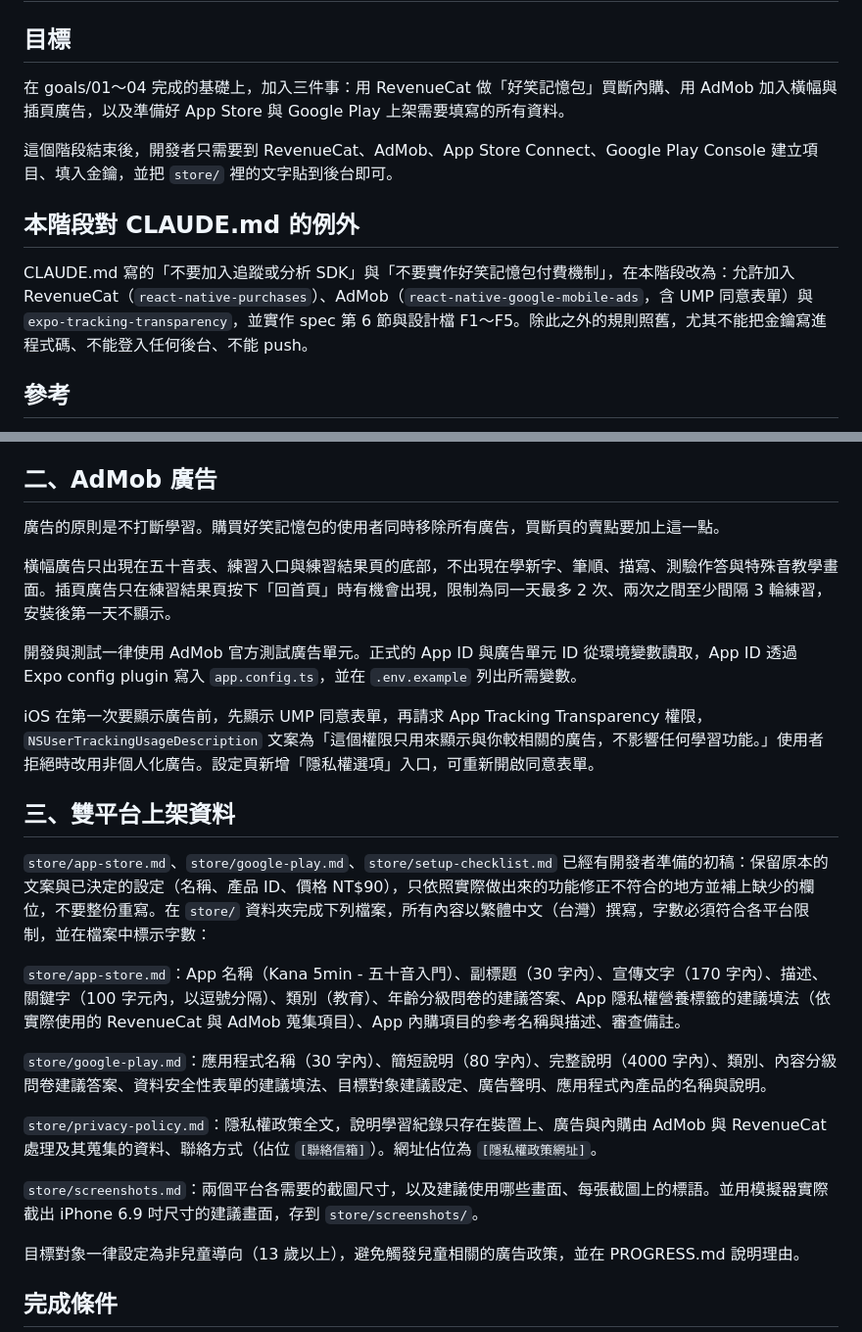
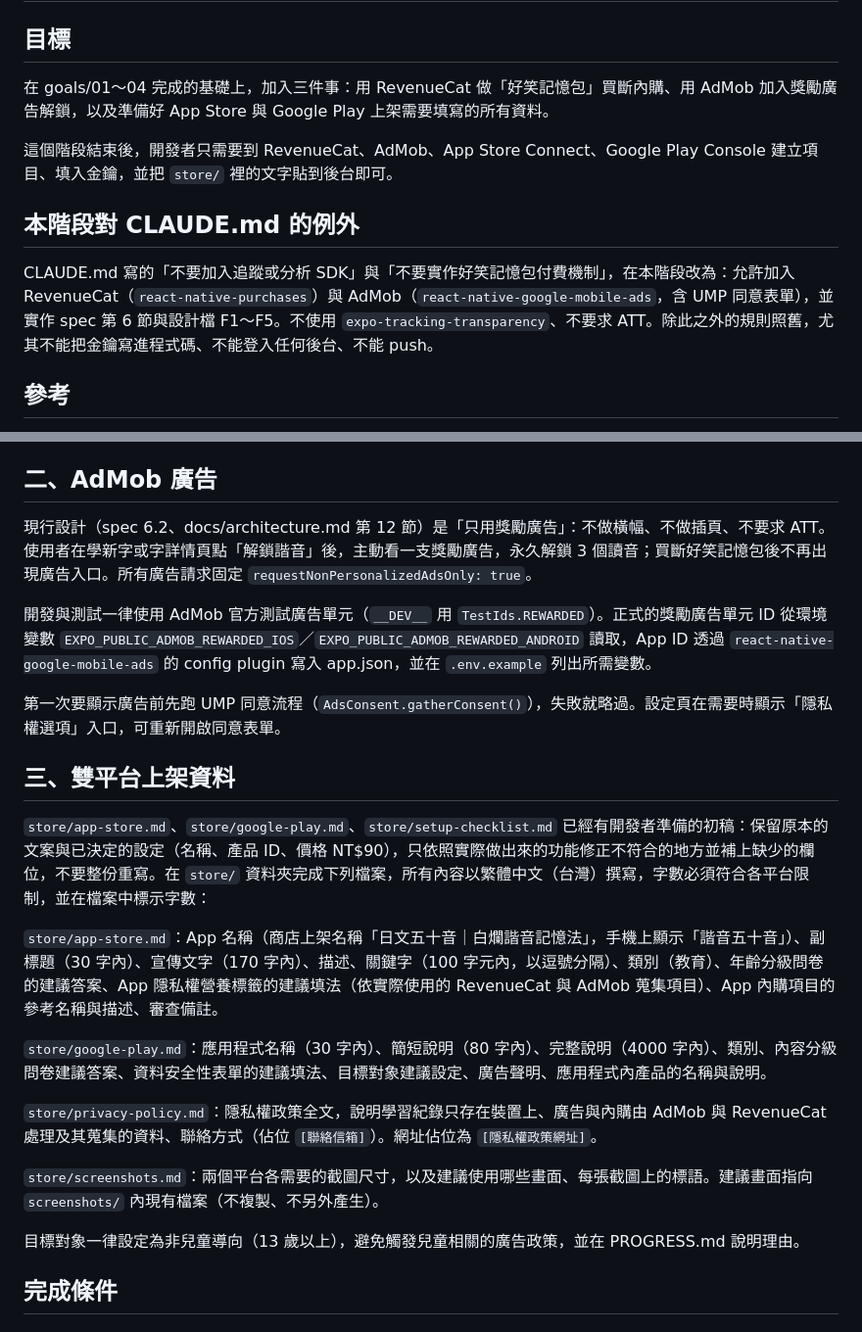
Before and after one commit to eriksun0310/kana5min, a Markdown page: goals/05-monetization-store.md, 2 parts joined by grey strips. Shown at 98% size. Rendered like a GitHub page.

```diff
--- a/goals/05-monetization-store.md
+++ b/goals/05-monetization-store.md
@@ -2,13 +2,13 @@
 
 ## 目標
 
-在 goals/01～04 完成的基礎上，加入三件事：用 RevenueCat 做「好笑記憶包」買斷內購、用 AdMob 加入橫幅與插頁廣告，以及準備好 App Store 與 Google Play 上架需要填寫的所有資料。
+在 goals/01～04 完成的基礎上，加入三件事：用 RevenueCat 做「好笑記憶包」買斷內購、用 AdMob 加入獎勵廣告解鎖，以及準備好 App Store 與 Google Play 上架需要填寫的所有資料。
 
 這個階段結束後，開發者只需要到 RevenueCat、AdMob、App Store Connect、Google Play Console 建立項目、填入金鑰，並把 `store/` 裡的文字貼到後台即可。
 
 ## 本階段對 CLAUDE.md 的例外
 
-CLAUDE.md 寫的「不要加入追蹤或分析 SDK」與「不要實作好笑記憶包付費機制」，在本階段改為：允許加入 RevenueCat（`react-native-purchases`）、AdMob（`react-native-google-mobile-ads`，含 UMP 同意表單）與 `expo-tracking-transparency`，並實作 spec 第 6 節與設計檔 F1～F5。除此之外的規則照舊，尤其不能把金鑰寫進程式碼、不能登入任何後台、不能 push。
+CLAUDE.md 寫的「不要加入追蹤或分析 SDK」與「不要實作好笑記憶包付費機制」，在本階段改為：允許加入 RevenueCat（`react-native-purchases`）與 AdMob（`react-native-google-mobile-ads`，含 UMP 同意表單），並實作 spec 第 6 節與設計檔 F1～F5。不使用 `expo-tracking-transparency`、不要求 ATT。除此之外的規則照舊，尤其不能把金鑰寫進程式碼、不能登入任何後台、不能 push。
 
 ## 參考
 
@@ -24,25 +24,23 @@ spec.md 第 6 節、`kana-puns.md`、設計檔 F1～F5（不在 `design/` 裡的
 
 ## 二、AdMob 廣告
 
-廣告的原則是不打斷學習。購買好笑記憶包的使用者同時移除所有廣告，買斷頁的賣點要加上這一點。
+現行設計（spec 6.2、docs/architecture.md 第 12 節）是「只用獎勵廣告」：不做橫幅、不做插頁、不要求 ATT。使用者在學新字或字詳情頁點「解鎖諧音」後，主動看一支獎勵廣告，永久解鎖 3 個讀音；買斷好笑記憶包後不再出現廣告入口。所有廣告請求固定 `requestNonPersonalizedAdsOnly: true`。
 
-橫幅廣告只出現在五十音表、練習入口與練習結果頁的底部，不出現在學新字、筆順、描寫、測驗作答與特殊音教學畫面。插頁廣告只在練習結果頁按下「回首頁」時有機會出現，限制為同一天最多 2 次、兩次之間至少間隔 3 輪練習，安裝後第一天不顯示。
+開發與測試一律使用 AdMob 官方測試廣告單元（`__DEV__` 用 `TestIds.REWARDED`）。正式的獎勵廣告單元 ID 從環境變數 `EXPO_PUBLIC_ADMOB_REWARDED_IOS`／`EXPO_PUBLIC_ADMOB_REWARDED_ANDROID` 讀取，App ID 透過 `react-native-google-mobile-ads` 的 config plugin 寫入 app.json，並在 `.env.example` 列出所需變數。
 
-開發與測試一律使用 AdMob 官方測試廣告單元。正式的 App ID 與廣告單元 ID 從環境變數讀取，App ID 透過 Expo config plugin 寫入 `app.config.ts`，並在 `.env.example` 列出所需變數。
-
-iOS 在第一次要顯示廣告前，先顯示 UMP 同意表單，再請求 App Tracking Transparency 權限，`NSUserTrackingUsageDescription` 文案為「這個權限只用來顯示與你較相關的廣告，不影響任何學習功能。」使用者拒絕時改用非個人化廣告。設定頁新增「隱私權選項」入口，可重新開啟同意表單。
+第一次要顯示廣告前先跑 UMP 同意流程（`AdsConsent.gatherConsent()`），失敗就略過。設定頁在需要時顯示「隱私權選項」入口，可重新開啟同意表單。
 
 ## 三、雙平台上架資料
 
 `store/app-store.md`、`store/google-play.md`、`store/setup-checklist.md` 已經有開發者準備的初稿：保留原本的文案與已決定的設定（名稱、產品 ID、價格 NT$90），只依照實際做出來的功能修正不符合的地方並補上缺少的欄位，不要整份重寫。在 `store/` 資料夾完成下列檔案，所有內容以繁體中文（台灣）撰寫，字數必須符合各平台限制，並在檔案中標示字數：
 
-`store/app-store.md`：App 名稱（Kana 5min - 五十音入門）、副標題（30 字內）、宣傳文字（170 字內）、描述、關鍵字（100 字元內，以逗號分隔）、類別（教育）、年齡分級問卷的建議答案、App 隱私權營養標籤的建議填法（依實際使用的 RevenueCat 與 AdMob 蒐集項目）、App 內購項目的參考名稱與描述、審查備註。
+`store/app-store.md`：App 名稱（商店上架名稱「日文五十音｜白爛諧音記憶法」，手機上顯示「諧音五十音」）、副標題（30 字內）、宣傳文字（170 字內）、描述、關鍵字（100 字元內，以逗號分隔）、類別（教育）、年齡分級問卷的建議答案、App 隱私權營養標籤的建議填法（依實際使用的 RevenueCat 與 AdMob 蒐集項目）、App 內購項目的參考名稱與描述、審查備註。
 
 `store/google-play.md`：應用程式名稱（30 字內）、簡短說明（80 字內）、完整說明（4000 字內）、類別、內容分級問卷建議答案、資料安全性表單的建議填法、目標對象建議設定、廣告聲明、應用程式內產品的名稱與說明。
 
 `store/privacy-policy.md`：隱私權政策全文，說明學習紀錄只存在裝置上、廣告與內購由 AdMob 與 RevenueCat 處理及其蒐集的資料、聯絡方式（佔位 `[聯絡信箱]`）。網址佔位為 `[隱私權政策網址]`。
 
-`store/screenshots.md`：兩個平台各需要的截圖尺寸，以及建議使用哪些畫面、每張截圖上的標語。並用模擬器實際截出 iPhone 6.9 吋尺寸的建議畫面，存到 `store/screenshots/`。
+`store/screenshots.md`：兩個平台各需要的截圖尺寸，以及建議使用哪些畫面、每張截圖上的標語。建議畫面指向 `screenshots/` 內現有檔案（不複製、不另外產生）。
 
 目標對象一律設定為非兒童導向（13 歲以上），避免觸發兒童相關的廣告政策，並在 PROGRESS.md 說明理由。
 
```
Also changed, not shown: other parts of goals/05-monetization-store.md (+18 -14 lines).
